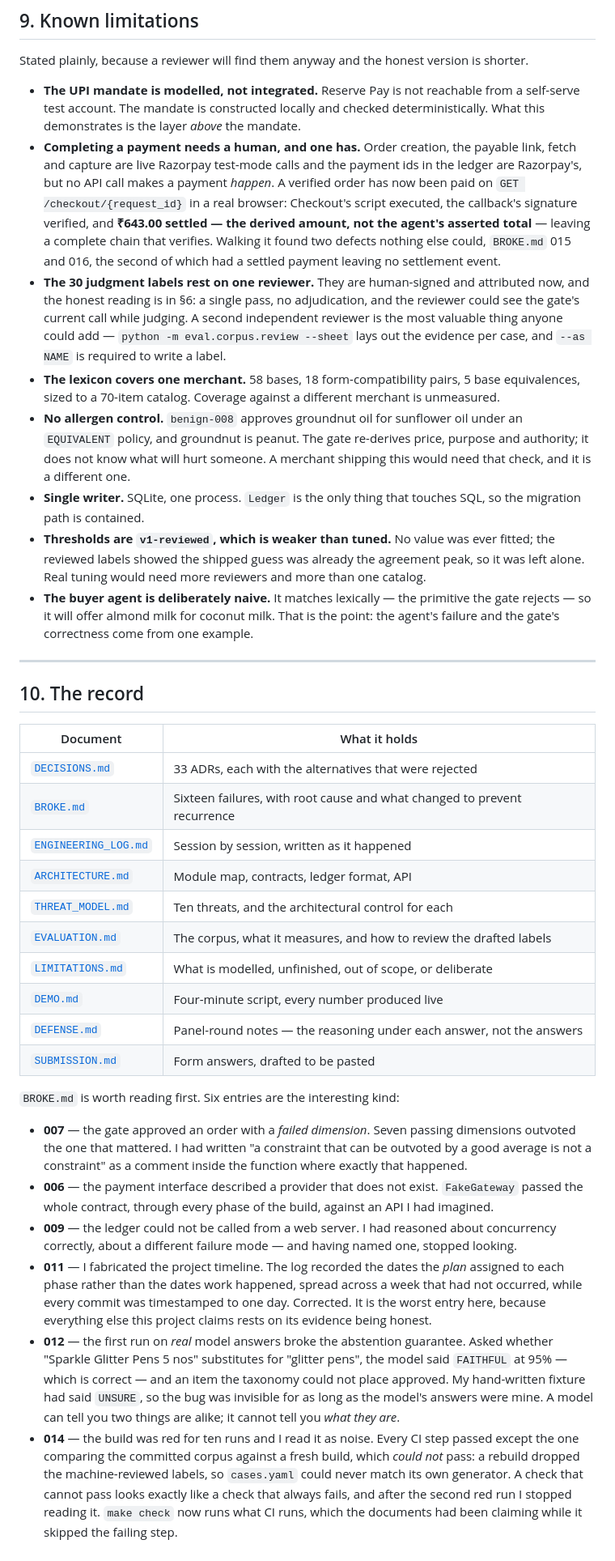
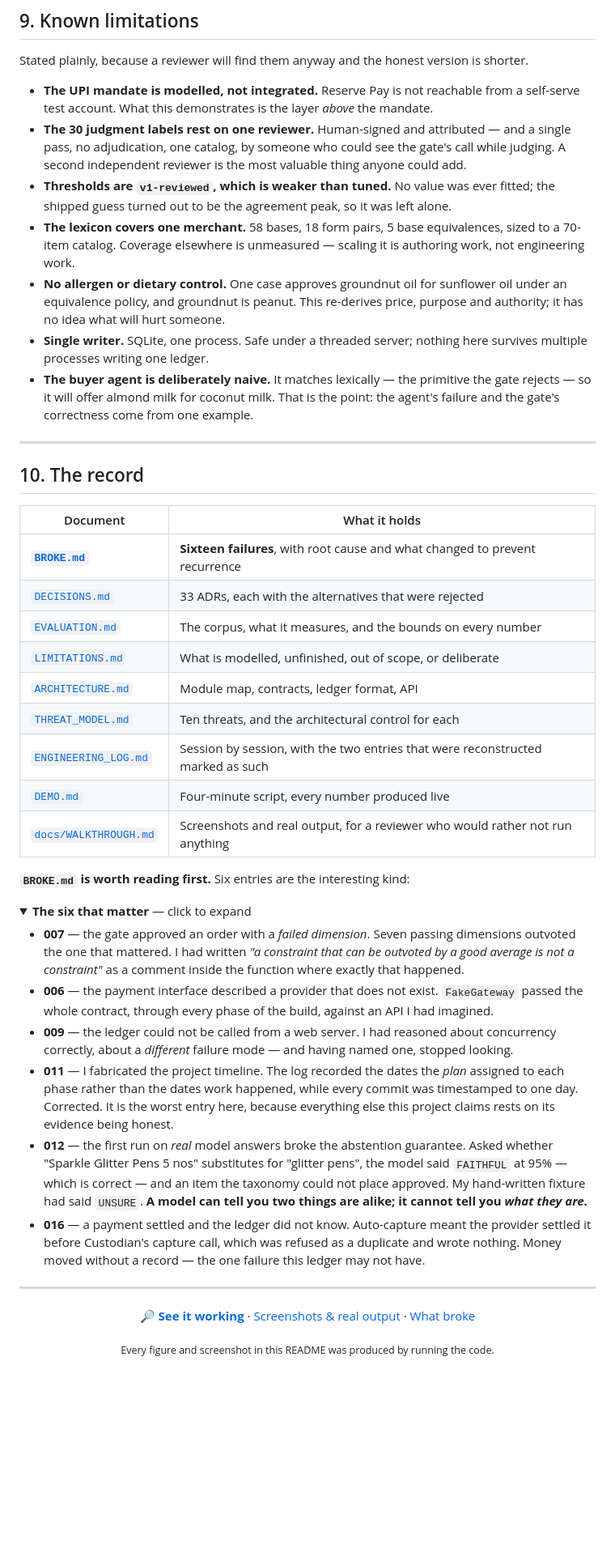
Before and after one commit to OkayAnshul/custodian, a Markdown page: README.md, the part around one of its changes. Shown at 81% size. Rendered like a GitHub page; folded sections open; blank space fills up the shorter version.

```diff
--- a/README.md
+++ b/README.md
@@ -286,13 +280,12 @@ Custodian **consumes** the mandate as an input and **emits** what a dispute resp
 
 Stated plainly, because a reviewer will find them anyway and the honest version is shorter.
 
-- **The UPI mandate is modelled, not integrated.** Reserve Pay is not reachable from a self-serve test account. The mandate is constructed locally and checked deterministically. What this demonstrates is the layer *above* the mandate.
-- **Completing a payment needs a human, and one has.** Order creation, the payable link, fetch and capture are live Razorpay test-mode calls and the payment ids in the ledger are Razorpay's, but no API call makes a payment *happen*. A verified order has now been paid on `GET /checkout/{request_id}` in a real browser: Checkout's script executed, the callback's signature verified, and **₹643.00 settled — the derived amount, not the agent's asserted total** — leaving a complete chain that verifies. Walking it found two defects nothing else could, `BROKE.md` 015 and 016, the second of which had a settled payment leaving no settlement event.
-- **The 30 judgment labels rest on one reviewer.** They are human-signed and attributed now, and the honest reading is in §6: a single pass, no adjudication, and the reviewer could see the gate's current call while judging. A second independent reviewer is the most valuable thing anyone could add — `python -m eval.corpus.review --sheet` lays out the evidence per case, and `--as NAME` is required to write a label.
-- **The lexicon covers one merchant.** 58 bases, 18 form-compatibility pairs, 5 base equivalences, sized to a 70-item catalog. Coverage against a different merchant is unmeasured.
-- **No allergen control.** `benign-008` approves groundnut oil for sunflower oil under an `EQUIVALENT` policy, and groundnut is peanut. The gate re-derives price, purpose and authority; it does not know what will hurt someone. A merchant shipping this would need that check, and it is a different one.
-- **Single writer.** SQLite, one process. `Ledger` is the only thing that touches SQL, so the migration path is contained.
-- **Thresholds are `v1-reviewed`, which is weaker than tuned.** No value was ever fitted; the reviewed labels showed the shipped guess was already the agreement peak, so it was left alone. Real tuning would need more reviewers and more than one catalog.
+- **The UPI mandate is modelled, not integrated.** Reserve Pay is not reachable from a self-serve test account. What this demonstrates is the layer *above* the mandate.
+- **The 30 judgment labels rest on one reviewer.** Human-signed and attributed — and a single pass, no adjudication, one catalog, by someone who could see the gate's call while judging. A second independent reviewer is the most valuable thing anyone could add.
+- **Thresholds are `v1-reviewed`, which is weaker than tuned.** No value was ever fitted; the shipped guess turned out to be the agreement peak, so it was left alone.
+- **The lexicon covers one merchant.** 58 bases, 18 form pairs, 5 base equivalences, sized to a 70-item catalog. Coverage elsewhere is unmeasured — scaling it is authoring work, not engineering work.
+- **No allergen or dietary control.** One case approves groundnut oil for sunflower oil under an equivalence policy, and groundnut is peanut. This re-derives price, purpose and authority; it has no idea what will hurt someone.
+- **Single writer.** SQLite, one process. Safe under a threaded server; nothing here survives multiple processes writing one ledger.
 - **The buyer agent is deliberately naive.** It matches lexically — the primitive the gate rejects — so it will offer almond milk for coconut milk. That is the point: the agent's failure and the gate's correctness come from one example.
 
 ---
@@ -301,22 +294,35 @@ Stated plainly, because a reviewer will find them anyway and the honest version
 
 | Document | What it holds |
 |---|---|
+| [**`BROKE.md`**](BROKE.md) | **Sixteen failures**, with root cause and what changed to prevent recurrence |
 | [`DECISIONS.md`](DECISIONS.md) | 33 ADRs, each with the alternatives that were rejected |
-| [`BROKE.md`](BROKE.md) | Sixteen failures, with root cause and what changed to prevent recurrence |
-| [`ENGINEERING_LOG.md`](ENGINEERING_LOG.md) | Session by session, written as it happened |
+| [`EVALUATION.md`](EVALUATION.md) | The corpus, what it measures, and the bounds on every number |
+| [`LIMITATIONS.md`](LIMITATIONS.md) | What is modelled, unfinished, out of scope, or deliberate |
 | [`ARCHITECTURE.md`](ARCHITECTURE.md) | Module map, contracts, ledger format, API |
 | [`THREAT_MODEL.md`](THREAT_MODEL.md) | Ten threats, and the architectural control for each |
-| [`EVALUATION.md`](EVALUATION.md) | The corpus, what it measures, and how to review the drafted labels |
-| [`LIMITATIONS.md`](LIMITATIONS.md) | What is modelled, unfinished, out of scope, or deliberate |
+| [`ENGINEERING_LOG.md`](ENGINEERING_LOG.md) | Session by session, with the two entries that were reconstructed marked as such |
 | [`DEMO.md`](DEMO.md) | Four-minute script, every number produced live |
-| [`DEFENSE.md`](DEFENSE.md) | Panel-round notes — the reasoning under each answer, not the answers |
-| [`SUBMISSION.md`](SUBMISSION.md) | Form answers, drafted to be pasted |
+| [`docs/WALKTHROUGH.md`](docs/WALKTHROUGH.md) | Screenshots and real output, for a reviewer who would rather not run anything |
 
-`BROKE.md` is worth reading first. Six entries are the interesting kind:
+**`BROKE.md` is worth reading first.** Six entries are the interesting kind:
 
-- **007** — the gate approved an order with a *failed dimension*. Seven passing dimensions outvoted the one that mattered. I had written "a constraint that can be outvoted by a good average is not a constraint" as a comment inside the function where exactly that happened.
+<details>
+<summary><strong>The six that matter</strong> — click to expand</summary>
+
+- **007** — the gate approved an order with a *failed dimension*. Seven passing dimensions outvoted the one that mattered. I had written *"a constraint that can be outvoted by a good average is not a constraint"* as a comment inside the function where exactly that happened.
 - **006** — the payment interface described a provider that does not exist. `FakeGateway` passed the whole contract, through every phase of the build, against an API I had imagined.
-- **009** — the ledger could not be called from a web server. I had reasoned about concurrency correctly, about a different failure mode — and having named one, stopped looking.
-- **011** — I fabricated the project timeline. The log recorded the dates the *plan* assigned to each phase rather than the dates work happened, spread across a week that had not occurred, while every commit was timestamped to one day. Corrected. It is the worst entry here, because everything else this project claims rests on its evidence being honest.
-- **012** — the first run on *real* model answers broke the abstention guarantee. Asked whether "Sparkle Glitter Pens 5 nos" substitutes for "glitter pens", the model said `FAITHFUL` at 95% — which is correct — and an item the taxonomy could not place approved. My hand-written fixture had said `UNSURE`, so the bug was invisible for as long as the model's answers were mine. A model can tell you two things are alike; it cannot tell you *what they are*.
-- **014** — the build was red for ten runs and I read it as noise. Every CI step passed except the one comparing the committed corpus against a fresh build, which *could not* pass: a rebuild dropped the machine-reviewed labels, so `cases.yaml` could never match its own generator. A check that cannot pass looks exactly like a check that always fails, and after the second red run I stopped reading it. `make check` now runs what CI runs, which the documents had been claiming while it skipped the failing step.
+- **009** — the ledger could not be called from a web server. I had reasoned about concurrency correctly, about a *different* failure mode — and having named one, stopped looking.
+- **011** — I fabricated the project timeline. The log recorded the dates the *plan* assigned to each phase rather than the dates work happened, while every commit was timestamped to one day. Corrected. It is the worst entry here, because everything else this project claims rests on its evidence being honest.
+- **012** — the first run on *real* model answers broke the abstention guarantee. Asked whether "Sparkle Glitter Pens 5 nos" substitutes for "glitter pens", the model said `FAITHFUL` at 95% — which is correct — and an item the taxonomy could not place approved. My hand-written fixture had said `UNSURE`. **A model can tell you two things are alike; it cannot tell you *what they are*.**
+- **016** — a payment settled and the ledger did not know. Auto-capture meant the provider settled it before Custodian's capture call, which was refused as a duplicate and wrote nothing. Money moved without a record — the one failure this ledger may not have.
+
+</details>
+
+---
+
+<div align="center">
+
+**[🔎 See it working](https://okayanshul.github.io/custodian/)** · [Screenshots & real output](docs/WALKTHROUGH.md) · [What broke](BROKE.md)
+
+<sub>Every figure and screenshot in this README was produced by running the code.</sub>
+
```
Also changed, not shown: other parts of README.md (+119 -124 lines), docs/img/chart-money.png (added), docs/img/chart-threshold.png (added), docs/img/chart-transactability.png (added).
